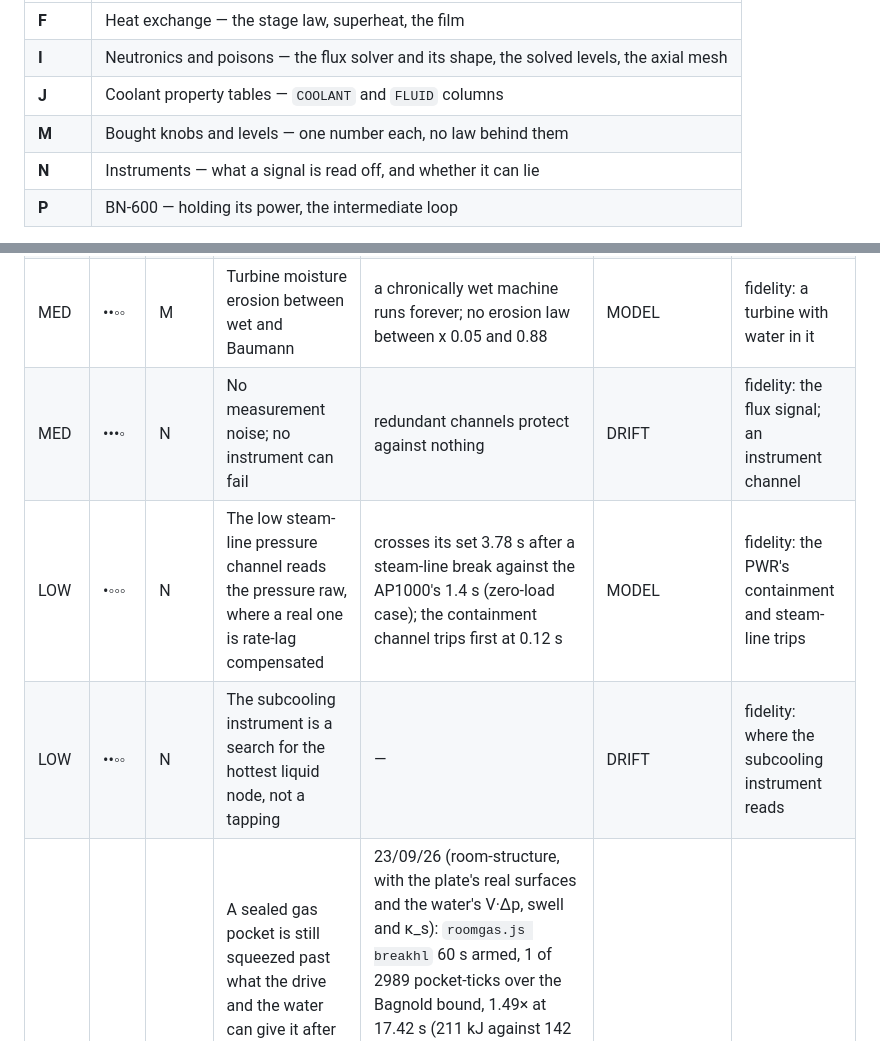
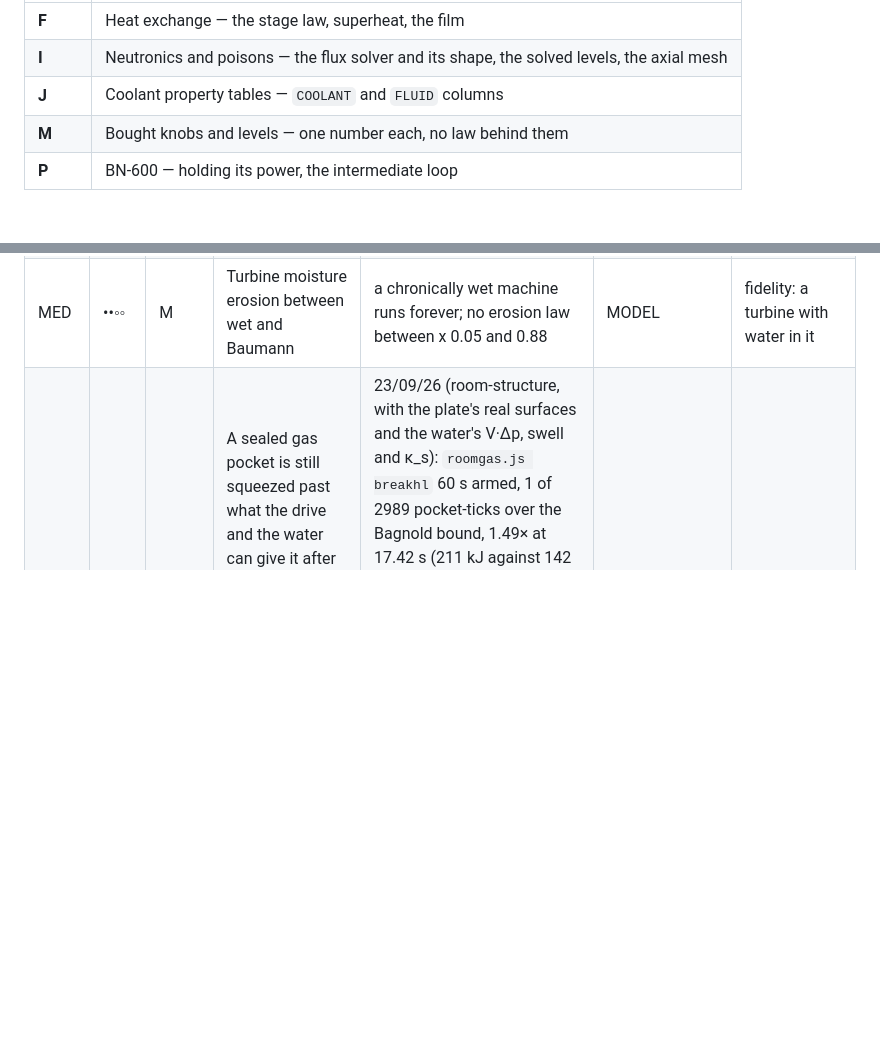
Before and after one commit to sebuju/reactor-crew, a Markdown page: docs/gap.md, 2 parts joined by grey strips. GitHub-like rendering; blank space fills up the shorter version.

Commit message:
docs: drop N instrument gaps, now deliberate cuts

```diff
--- a/docs/gap.md
+++ b/docs/gap.md
@@ -53,7 +53,6 @@ A row with no partner carries `—`. The letters:
 | **I** | Neutronics and poisons — the flux solver and its shape, the solved levels, the axial mesh |
 | **J** | Coolant property tables — `COOLANT` and `FLUID` columns |
 | **M** | Bought knobs and levels — one number each, no law behind them |
-| **N** | Instruments — what a signal is read off, and whether it can lie |
 | **P** | BN-600 — holding its power, the intermediate loop |
 
 **A gap is something that needs work. A deliberate cut is not a gap and is not listed here**; it
@@ -89,9 +88,6 @@ Physics comes before presets, always, so the two are separate tables.
 | LOW | •••◦ | — | Inertia is one lump per run: no travelling wave, no pipe-wall compliance | a surge reads ~20 % high | named | fidelity: ...and the inertia in it |
 | MED | ••◦◦ | M | `COOLANT[].eff` absorbs what a staged bleed would earn, so it is no longer an isentropic efficiency | bleed 33 % against 25–30 % | FIT | fidelity: the feedwater heating |
 | MED | ••◦◦ | M | Turbine moisture erosion between wet and Baumann | a chronically wet machine runs forever; no erosion law between x 0.05 and 0.88 | MODEL | fidelity: a turbine with water in it |
-| MED | •••◦ | N | No measurement noise; no instrument can fail | redundant channels protect against nothing | DRIFT | fidelity: the flux signal; an instrument channel |
-| LOW | •◦◦◦ | N | The low steam-line pressure channel reads the pressure raw, where a real one is rate-lag compensated | crosses its set 3.78 s after a steam-line break against the AP1000's 1.4 s (zero-load case); the containment channel trips first at 0.12 s | MODEL | fidelity: the PWR's containment and steam-line trips |
-| LOW | ••◦◦ | N | The subcooling instrument is a search for the hottest liquid node, not a tapping | — | DRIFT | fidelity: where the subcooling instrument reads |
 | HIGH | •◦◦◦ | — | A sealed gas pocket is still squeezed past what the drive and the water can give it after a hot-leg break, once in 60 s, and the pass is not named. The gas-free sub-floor room planning named is 4.8 % of that tick's loss, so it is not the pass | 23/09/26 (room-structure, with the plate's real surfaces and the water's V·Δp, swell and κ_s): `roomgas.js breakhl` 60 s armed, 1 of 2989 pocket-ticks over the Bagnold bound, 1.49× at 17.42 s (211 kJ against 142 kJ, 6.55 MPa pocket, 3.86 MPa drive); fullest cell 1.0052, PASS; highest cell 9.70 MPa against 11.58. Before: 56 over, fullest 1.0125 FAIL. `roomgas.js pocket` fails its air-hold read at 1.5 s (0.16 kg under the rim for 7 ticks, back after), a borderline `eLqSwap()` trigger since the water's energy landed | MODEL, pass not named | fidelity: ...water pushed into a full body |
 
 ## Preset build defects (BUILD unless stated)
```
